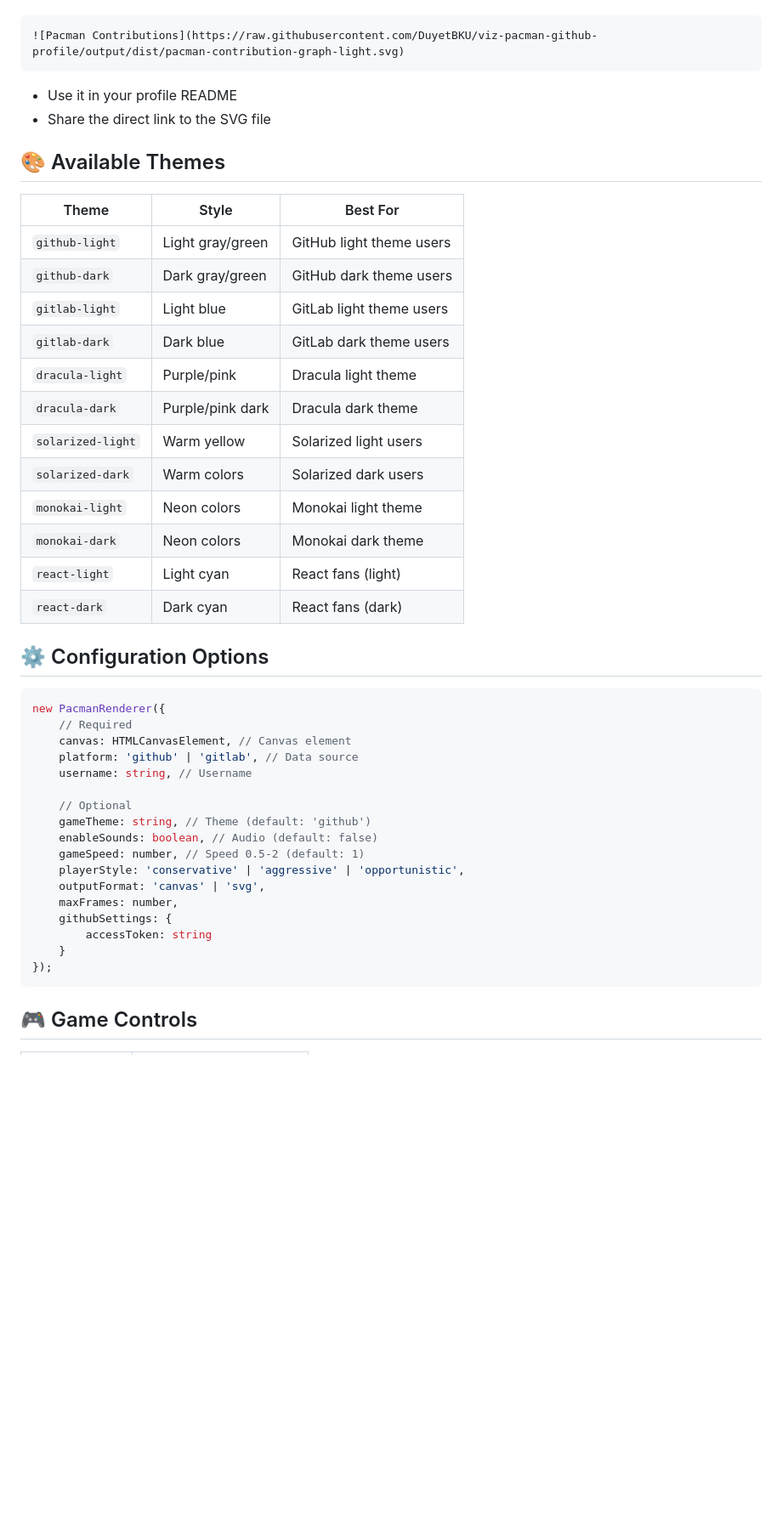
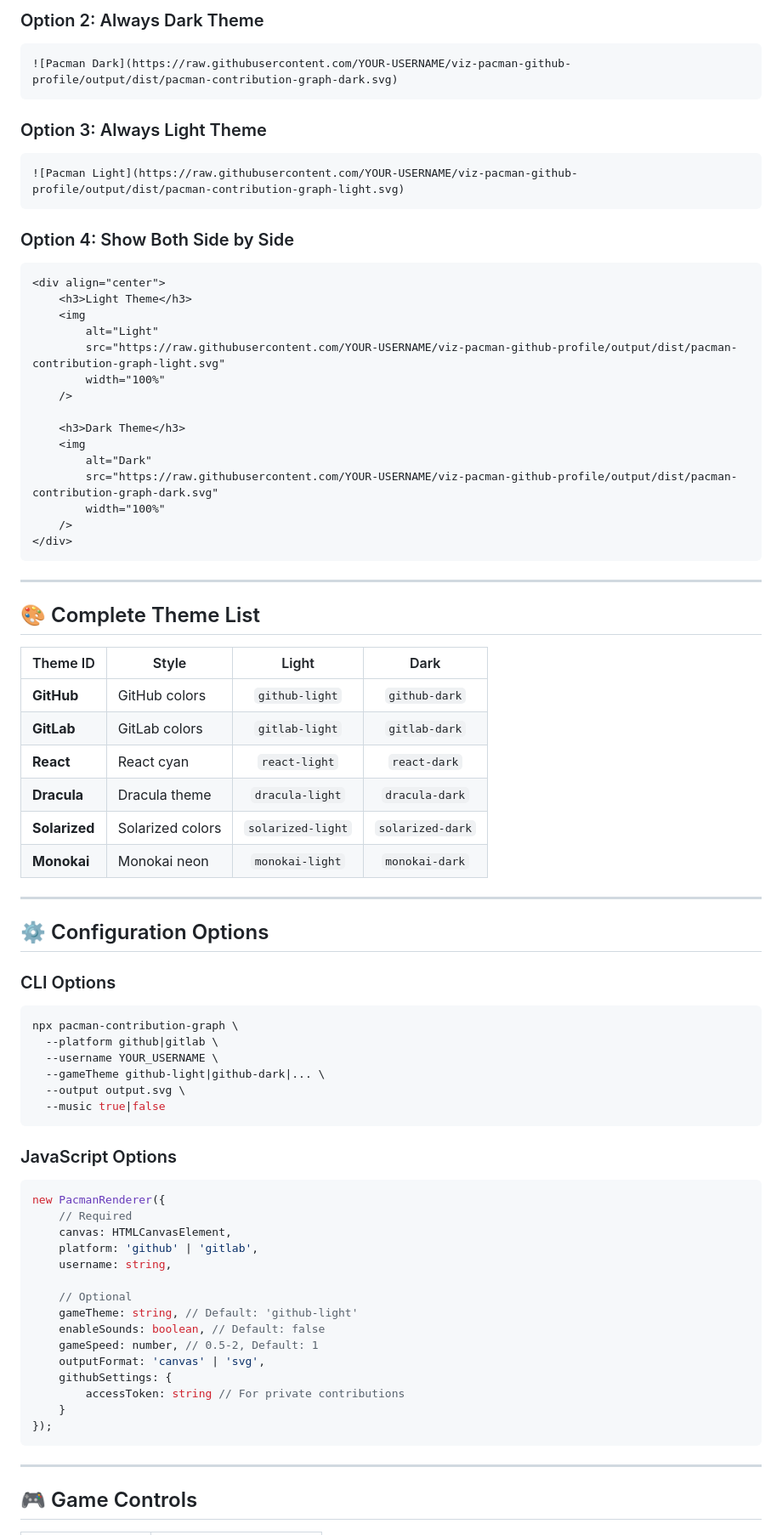
Before and after one commit to DuyetBKU/viz-pacman-github-profile, a Markdown page: README.md, the part around one of its changes. Shown at 85% size. Drawn GitHub-style; blank space fills up the shorter version.

````diff
--- a/README.md
+++ b/README.md
@@ -212,49 +247,84 @@ Or simple markdown:
+### Option 2: Always Dark Theme
 
 ```markdown
-![Pacman Contributions](https://raw.githubusercontent.com/DuyetBKU/viz-pacman-github-profile/output/dist/pacman-contribution-graph-light.svg)
+![Pacman Dark](https://raw.githubusercontent.com/YOUR-USERNAME/viz-pacman-github-profile/output/dist/pacman-contribution-graph-dark.svg)
 ```
 
-- Use it in your profile README
-- Share the direct link to the SVG file
+### Option 3: Always Light Theme
 
-## 🎨 Available Themes
+```markdown
+![Pacman Light](https://raw.githubusercontent.com/YOUR-USERNAME/viz-pacman-github-profile/output/dist/pacman-contribution-graph-light.svg)
+```
 
-| Theme             | Style            | Best For                 |
-| ----------------- | ---------------- | ------------------------ |
-| `github-light`    | Light gray/green | GitHub light theme users |
-| `github-dark`     | Dark gray/green  | GitHub dark theme users  |
-| `gitlab-light`    | Light blue       | GitLab light theme users |
-| `gitlab-dark`     | Dark blue        | GitLab dark theme users  |
-| `dracula-light`   | Purple/pink      | Dracula light theme      |
-| `dracula-dark`    | Purple/pink dark | Dracula dark theme       |
-| `solarized-light` | Warm yellow      | Solarized light users    |
-| `solarized-dark`  | Warm colors      | Solarized dark users     |
-| `monokai-light`   | Neon colors      | Monokai light theme      |
-| `monokai-dark`    | Neon colors      | Monokai dark theme       |
-| `react-light`     | Light cyan       | React fans (light)       |
-| `react-dark`      | Dark cyan        | React fans (dark)        |
+### Option 4: Show Both Side by Side
+
+```html
+<div align="center">
+	<h3>Light Theme</h3>
+	<img
+		alt="Light"
+		src="https://raw.githubusercontent.com/YOUR-USERNAME/viz-pacman-github-profile/output/dist/pacman-contribution-graph-light.svg"
+		width="100%"
+	/>
+
+	<h3>Dark Theme</h3>
+	<img
+		alt="Dark"
+		src="https://raw.githubusercontent.com/YOUR-USERNAME/viz-pacman-github-profile/output/dist/pacman-contribution-graph-dark.svg"
+		width="100%"
+	/>
+</div>
+```
+
+---
+
+## 🎨 Complete Theme List
+
+| Theme ID      | Style            |       Light       |       Dark       |
+| ------------- | ---------------- | :---------------: | :--------------: |
+| **GitHub**    | GitHub colors    |  `github-light`   |  `github-dark`   |
+| **GitLab**    | GitLab colors    |  `gitlab-light`   |  `gitlab-dark`   |
+| **React**     | React cyan       |   `react-light`   |   `react-dark`   |
+| **Dracula**   | Dracula theme    |  `dracula-light`  |  `dracula-dark`  |
+| **Solarized** | Solarized colors | `solarized-light` | `solarized-dark` |
+| **Monokai**   | Monokai neon     |  `monokai-light`  |  `monokai-dark`  |
+
+---
 
 ## ⚙️ Configuration Options
+
+### CLI Options
+
+```bash
+npx pacman-contribution-graph \
+  --platform github|gitlab \
+  --username YOUR_USERNAME \
+  --gameTheme github-light|github-dark|... \
+  --output output.svg \
+  --music true|false
+```
+
+### JavaScript Options
 
 ```javascript
 new PacmanRenderer({
 	// Required
-	canvas: HTMLCanvasElement, // Canvas element
-	platform: 'github' | 'gitlab', // Data source
-	username: string, // Username
+	canvas: HTMLCanvasElement,
+	platform: 'github' | 'gitlab',
+	username: string,
 
 	// Optional
-	gameTheme: string, // Theme (default: 'github')
-	enableSounds: boolean, // Audio (default: false)
-	gameSpeed: number, // Speed 0.5-2 (default: 1)
-	playerStyle: 'conservative' | 'aggressive' | 'opportunistic',
+	gameTheme: string, // Default: 'github-light'
+	enableSounds: boolean, // Default: false
+	gameSpeed: number, // 0.5-2, Default: 1
 	outputFormat: 'canvas' | 'svg',
-	maxFrames: number,
 	githubSettings: {
-		accessToken: string
+		accessToken: string // For private contributions
 	}
 });
 ```
 
+---
+
 ## 🎮 Game Controls
 
````
Also changed, not shown: other parts of README.md (+212 -255 lines).
